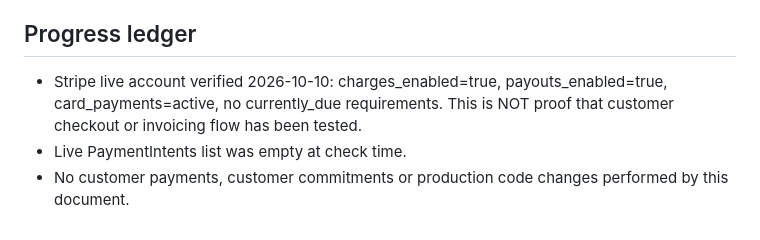
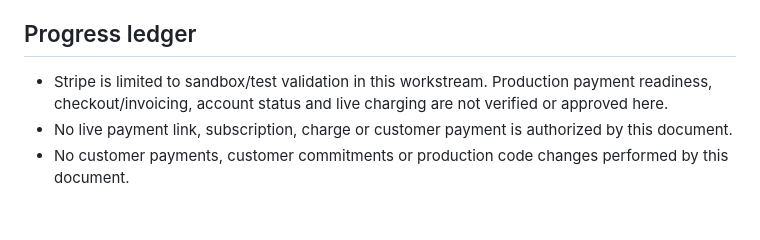
Before and after one commit to nexorait-norway/nexorait-no, a Markdown page: docs/starter-pilot-delivery-payment-gate.md, the part around the change. Rendered like a GitHub page.

Commit message:
Correct Stripe readiness statement in pilot gate

```diff
--- a/docs/starter-pilot-delivery-payment-gate.md
+++ b/docs/starter-pilot-delivery-payment-gate.md
@@ -70,6 +70,6 @@ Go/no-go: do not quote the fixed price if credible delivery effort exceeds four
 - The English landing page is currently on feature/nexorait-english-site-20261010 and is not a confirmed live deployment.
 
 ## Progress ledger
-- Stripe live account verified 2026-10-10: charges_enabled=true, payouts_enabled=true, card_payments=active, no currently_due requirements. This is NOT proof that customer checkout or invoicing flow has been tested.
-- Live PaymentIntents list was empty at check time.
+- Stripe is limited to sandbox/test validation in this workstream. Production payment readiness, checkout/invoicing, account status and live charging are not verified or approved here.
+- No live payment link, subscription, charge or customer payment is authorized by this document.
 - No customer payments, customer commitments or production code changes performed by this document.
```
